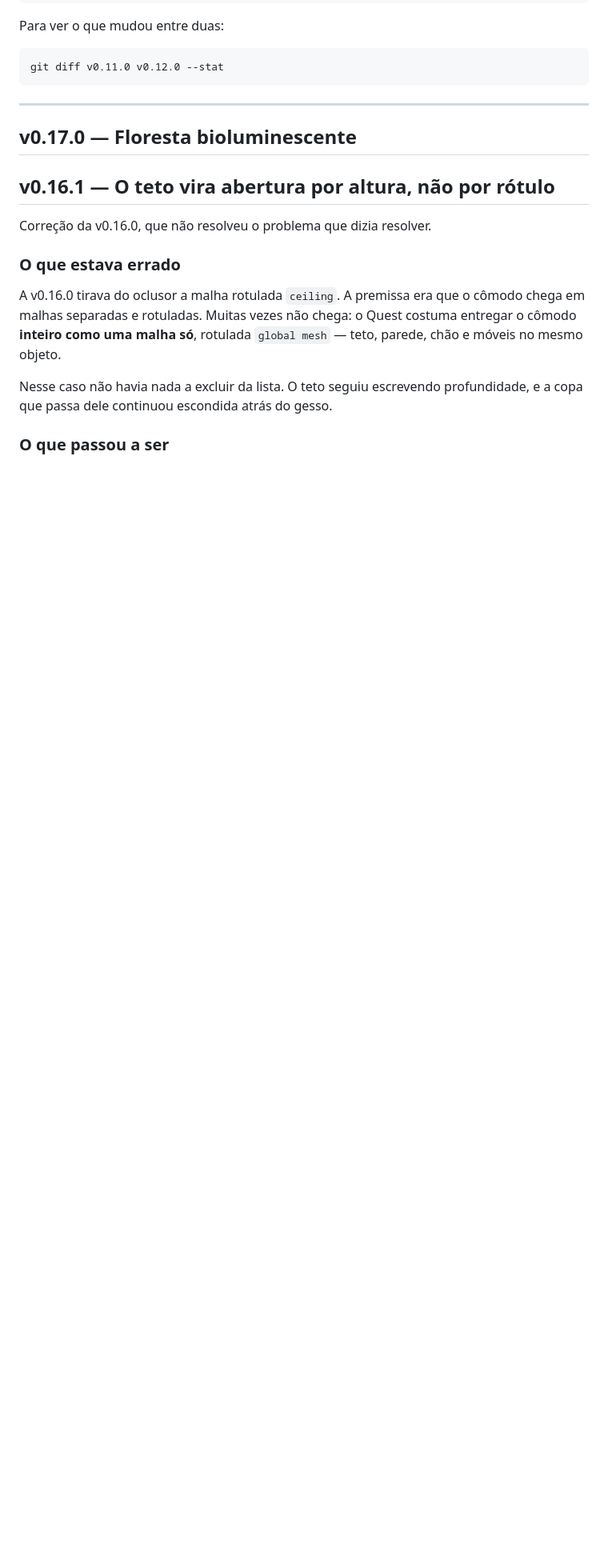
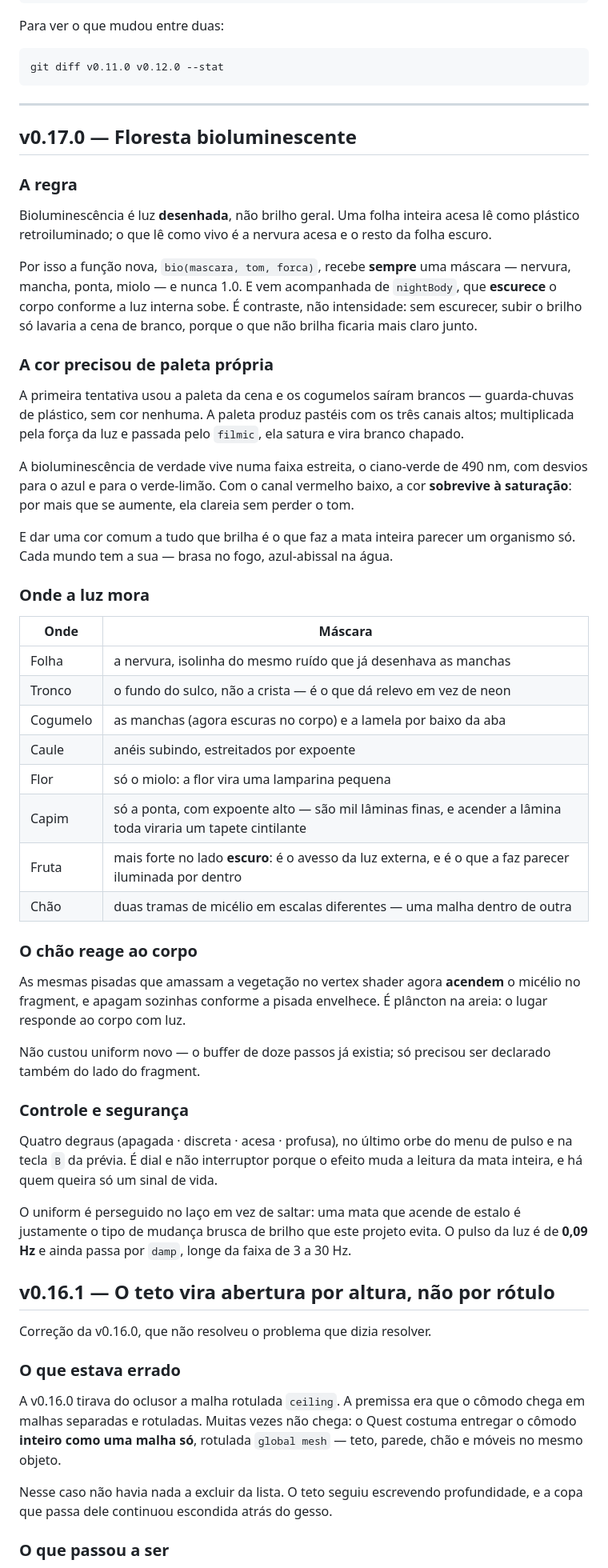
Before and after one commit to Pliniohit/floresta-psicodelica-ar, a Markdown page: CHANGELOG.md, the part around the change. Shown at 80% size. Rendered like a GitHub page; blank space fills up the shorter version.

Commit message:
Changelog de v0.17.0
Co-Authored-By: Claude Opus 5 <noreply@anthropic.com>

```diff
--- a/CHANGELOG.md
+++ b/CHANGELOG.md
@@ -16,6 +16,65 @@ git diff v0.11.0 v0.12.0 --stat
 ---
 
 ## v0.17.0 — Floresta bioluminescente
+
+### A regra
+
+Bioluminescência é luz **desenhada**, não brilho geral. Uma folha inteira acesa
+lê como plástico retroiluminado; o que lê como vivo é a nervura acesa e o resto
+da folha escuro.
+
+Por isso a função nova, `bio(mascara, tom, forca)`, recebe **sempre** uma
+máscara — nervura, mancha, ponta, miolo — e nunca 1.0. E vem acompanhada de
+`nightBody`, que **escurece** o corpo conforme a luz interna sobe. É contraste,
+não intensidade: sem escurecer, subir o brilho só lavaria a cena de branco,
+porque o que não brilha ficaria mais claro junto.
+
+### A cor precisou de paleta própria
+
+A primeira tentativa usou a paleta da cena e os cogumelos saíram brancos —
+guarda-chuvas de plástico, sem cor nenhuma. A paleta produz pastéis com os três
+canais altos; multiplicada pela força da luz e passada pelo `filmic`, ela satura
+e vira branco chapado.
+
+A bioluminescência de verdade vive numa faixa estreita, o ciano-verde de 490 nm,
+com desvios para o azul e para o verde-limão. Com o canal vermelho baixo, a cor
+**sobrevive à saturação**: por mais que se aumente, ela clareia sem perder o tom.
+
+E dar uma cor comum a tudo que brilha é o que faz a mata inteira parecer um
+organismo só. Cada mundo tem a sua — brasa no fogo, azul-abissal na água.
+
+### Onde a luz mora
+
+| Onde | Máscara |
+| --- | --- |
+| Folha | a nervura, isolinha do mesmo ruído que já desenhava as manchas |
+| Tronco | o fundo do sulco, não a crista — é o que dá relevo em vez de neon |
+| Cogumelo | as manchas (agora escuras no corpo) e a lamela por baixo da aba |
+| Caule | anéis subindo, estreitados por expoente |
+| Flor | só o miolo: a flor vira uma lamparina pequena |
+| Capim | só a ponta, com expoente alto — são mil lâminas finas, e acender a lâmina toda viraria um tapete cintilante |
+| Fruta | mais forte no lado **escuro**: é o avesso da luz externa, e é o que a faz parecer iluminada por dentro |
+| Chão | duas tramas de micélio em escalas diferentes — uma malha dentro de outra |
+
+### O chão reage ao corpo
+
+As mesmas pisadas que amassam a vegetação no vertex shader agora **acendem** o
+micélio no fragment, e apagam sozinhas conforme a pisada envelhece. É plâncton
+na areia: o lugar responde ao corpo com luz.
+
+Não custou uniform novo — o buffer de doze passos já existia; só precisou ser
+declarado também do lado do fragment.
+
+### Controle e segurança
+
+Quatro degraus (apagada · discreta · acesa · profusa), no último orbe do menu
+de pulso e na tecla `B` da prévia. É dial e não interruptor porque o efeito muda
+a leitura da mata inteira, e há quem queira só um sinal de vida.
+
+O uniform é perseguido no laço em vez de saltar: uma mata que acende de estalo é
+justamente o tipo de mudança brusca de brilho que este projeto evita. O pulso da
+luz é de **0,09 Hz** e ainda passa por `damp`, longe da faixa de 3 a 30 Hz.
+
 
 ## v0.16.1 — O teto vira abertura por altura, não por rótulo
 
```
